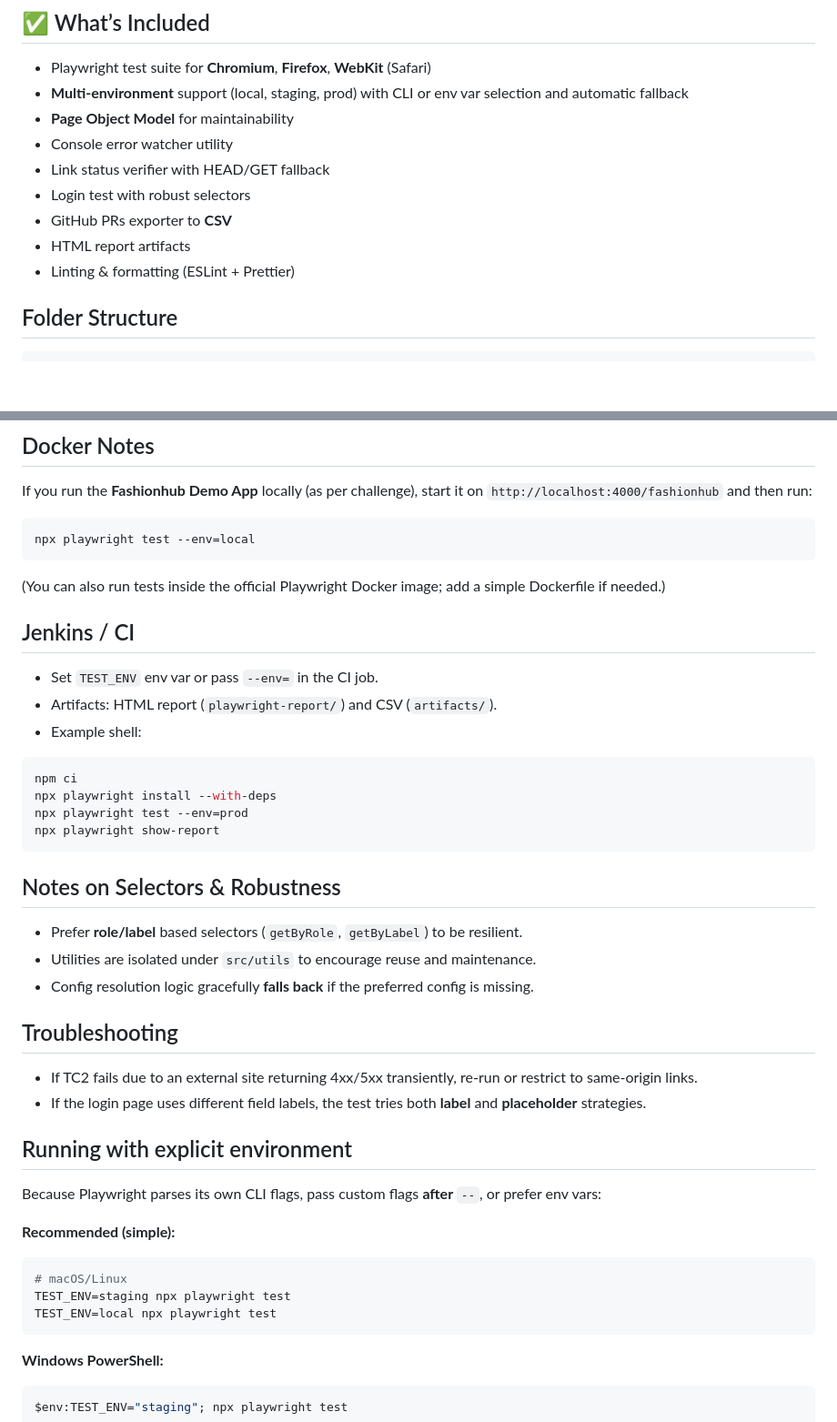
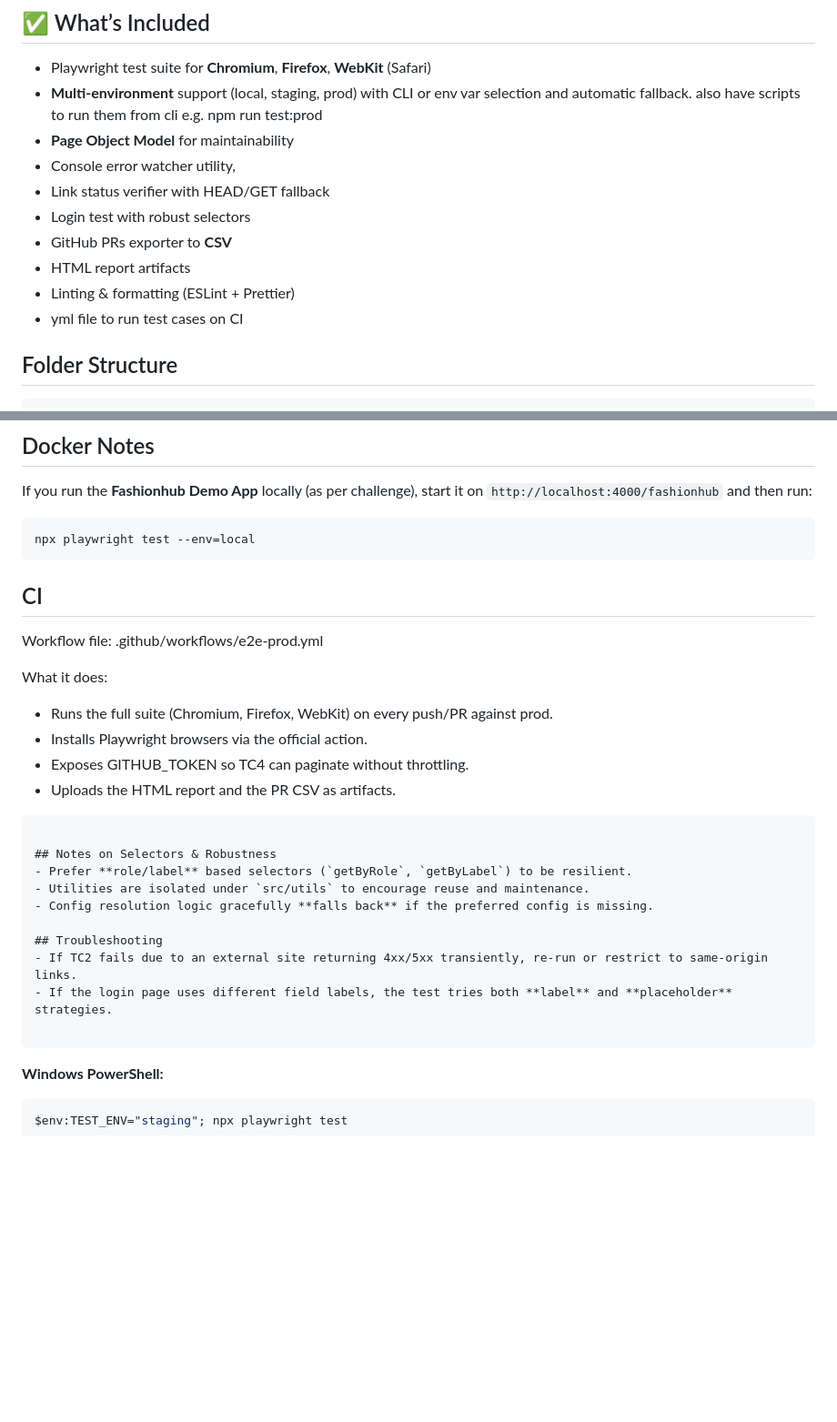
Before and after one commit to mbilala12/fashionHub, a Markdown page: README.md, 2 parts joined by grey strips. Shown: that part at 91% size. Rendered like a GitHub page; blank space fills up the shorter version.

````diff
--- a/README.md
+++ b/README.md
@@ -4,14 +4,15 @@ This repository contains a Playwright + TypeScript solution implementing the req
 
 ## ✅ What’s Included
 - Playwright test suite for **Chromium**, **Firefox**, **WebKit** (Safari)
-- **Multi-environment** support (local, staging, prod) with CLI or env var selection and automatic fallback
+- **Multi-environment** support (local, staging, prod) with CLI or env var selection and automatic fallback. also have scripts to run them from cli e.g. npm run test:prod
 - **Page Object Model** for maintainability
-- Console error watcher utility
+- Console error watcher utility,
 - Link status verifier with HEAD/GET fallback
 - Login test with robust selectors
 - GitHub PRs exporter to **CSV**
 - HTML report artifacts
 - Linting & formatting (ESLint + Prettier)
+- yml file to run test cases on CI
 
 ## Folder Structure
 ```
@@ -119,17 +120,16 @@ If you run the **Fashionhub Demo App** locally (as per challenge), start it on `
 ```bash
 npx playwright test --env=local
 ```
-(You can also run tests inside the official Playwright Docker image; add a simple Dockerfile if needed.)
 
-## Jenkins / CI
-- Set `TEST_ENV` env var or pass `--env=` in the CI job.
-- Artifacts: HTML report (`playwright-report/`) and CSV (`artifacts/`).
-- Example shell:
-```bash
-npm ci
-npx playwright install --with-deps
-npx playwright test --env=prod
-npx playwright show-report
+## CI
+Workflow file: .github/workflows/e2e-prod.yml
+
+What it does:
+- Runs the full suite (Chromium, Firefox, WebKit) on every push/PR against prod.
+- Installs Playwright browsers via the official action.
+- Exposes GITHUB_TOKEN so TC4 can paginate without throttling.
+- Uploads the HTML report and the PR CSV as artifacts.
+
 ```
 
 ## Notes on Selectors & Robustness
@@ -141,15 +141,6 @@ npx playwright show-report
 - If TC2 fails due to an external site returning 4xx/5xx transiently, re-run or restrict to same-origin links.
 - If the login page uses different field labels, the test tries both **label** and **placeholder** strategies.
 
-
-## Running with explicit environment
-Because Playwright parses its own CLI flags, pass custom flags **after** `--`, or prefer env vars:
-
-**Recommended (simple):**
-```bash
-# macOS/Linux
-TEST_ENV=staging npx playwright test
-TEST_ENV=local npx playwright test
 ```
 
 **Windows PowerShell:**
````
